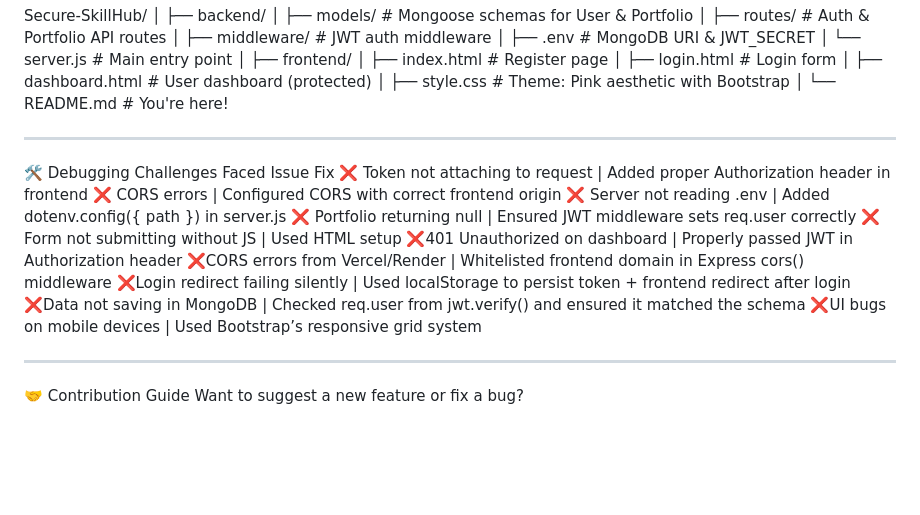
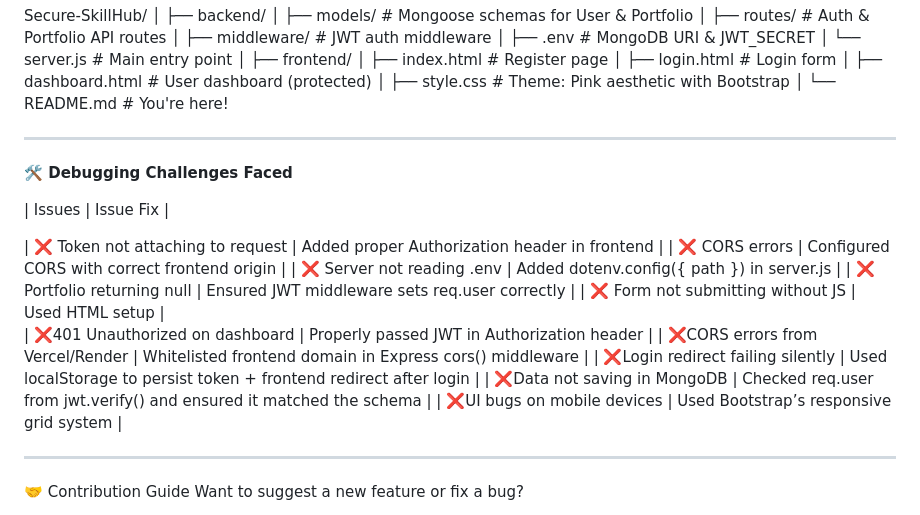
Before and after one commit to PJCODEX/Secure-SkillHub, a Markdown page: README.md, the part around the change. Drawn GitHub-style; blank space fills up the shorter version.

```diff
--- a/README.md
+++ b/README.md
@@ -84,19 +84,20 @@ Secure-SkillHub/
 └── README.md             # You're here!
 
 ----
+**🛠️ Debugging Challenges Faced**
 
-🛠️ Debugging Challenges Faced
-Issue	Fix
-❌ Token not attaching to request   |  Added proper Authorization header in frontend
-❌ CORS errors	                    |  Configured CORS with correct frontend origin
-❌ Server not reading .env	        |  Added dotenv.config({ path }) in server.js
-❌ Portfolio returning null	        |  Ensured JWT middleware sets req.user correctly
-❌ Form not submitting without JS	  |  Used HTML <form action=... method="POST"> setup
-❌401 Unauthorized on dashboard	    |  Properly passed JWT in Authorization header
-❌CORS errors from Vercel/Render	  |  Whitelisted frontend domain in Express cors() middleware
-❌Login redirect failing silently	  |  Used localStorage to persist token + frontend redirect after login
-❌Data not saving in MongoDB        | Checked req.user from jwt.verify() and ensured it matched the schema
-❌UI bugs on mobile devices	        |  Used Bootstrap’s responsive grid system
+|        Issues                       |               Issue	Fix                            |
+
+| ❌ Token not attaching to request   |  Added proper Authorization header in frontend      |
+| ❌ CORS errors	                    |  Configured CORS with correct frontend origin       |
+| ❌ Server not reading .env	        |  Added dotenv.config({ path }) in server.js         |
+| ❌ Portfolio returning null	        |  Ensured JWT middleware sets req.user correctly    |
+| ❌ Form not submitting without JS	  |  Used HTML <form action=... method="POST"> setup   |
+| ❌401 Unauthorized on dashboard	    |  Properly passed JWT in Authorization header       |
+| ❌CORS errors from Vercel/Render	  |  Whitelisted frontend domain in Express cors() middleware |
+| ❌Login redirect failing silently	  |  Used localStorage to persist token + frontend redirect after login |
+| ❌Data not saving in MongoDB        | Checked req.user from jwt.verify() and ensured it matched the schema |
+| ❌UI bugs on mobile devices	        |  Used Bootstrap’s responsive grid system |
 
 ----
 
```
